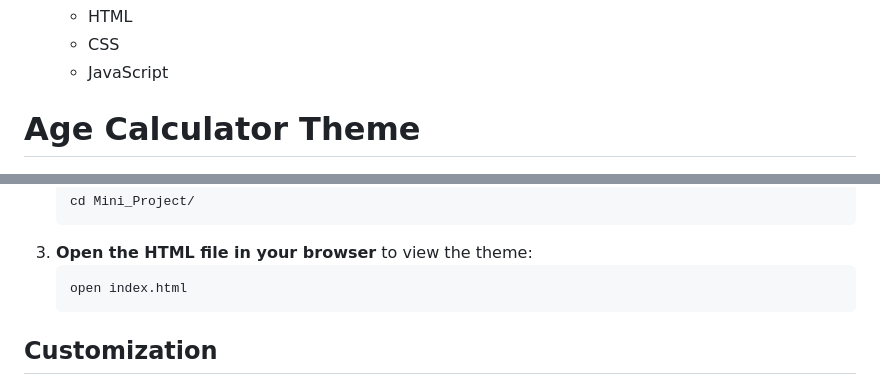
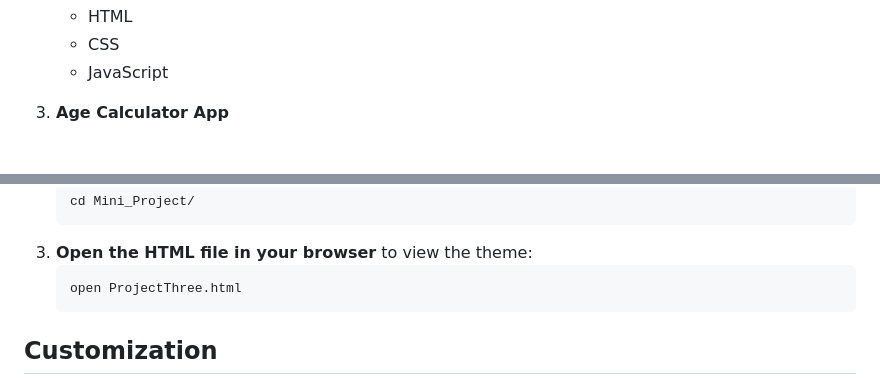
Before and after one commit to xshshahab/Mini_Project, a Markdown page: README.md, 2 parts joined by grey strips. Drawn GitHub-style.

Commit message:
Project Three updated and working on a latest project

````diff
--- a/README.md
+++ b/README.md
@@ -48,7 +48,7 @@ This repository contains a collection of mini projects developed using HTML, CSS
    - CSS
    - JavaScript
 
-# Age Calculator Theme
+2. **Age Calculator App**
 
 ![Age Calculator Theme](https://github.com/xshshahab/Mini_Project/blob/main/Themes/ProjectThreeTheme.png)
 
@@ -82,7 +82,7 @@ To use this theme in your project:
     ```
 3. **Open the HTML file in your browser** to view the theme:
     ```bash
-    open index.html
+    open ProjectThree.html
     ```
 
 ## Customization
````
